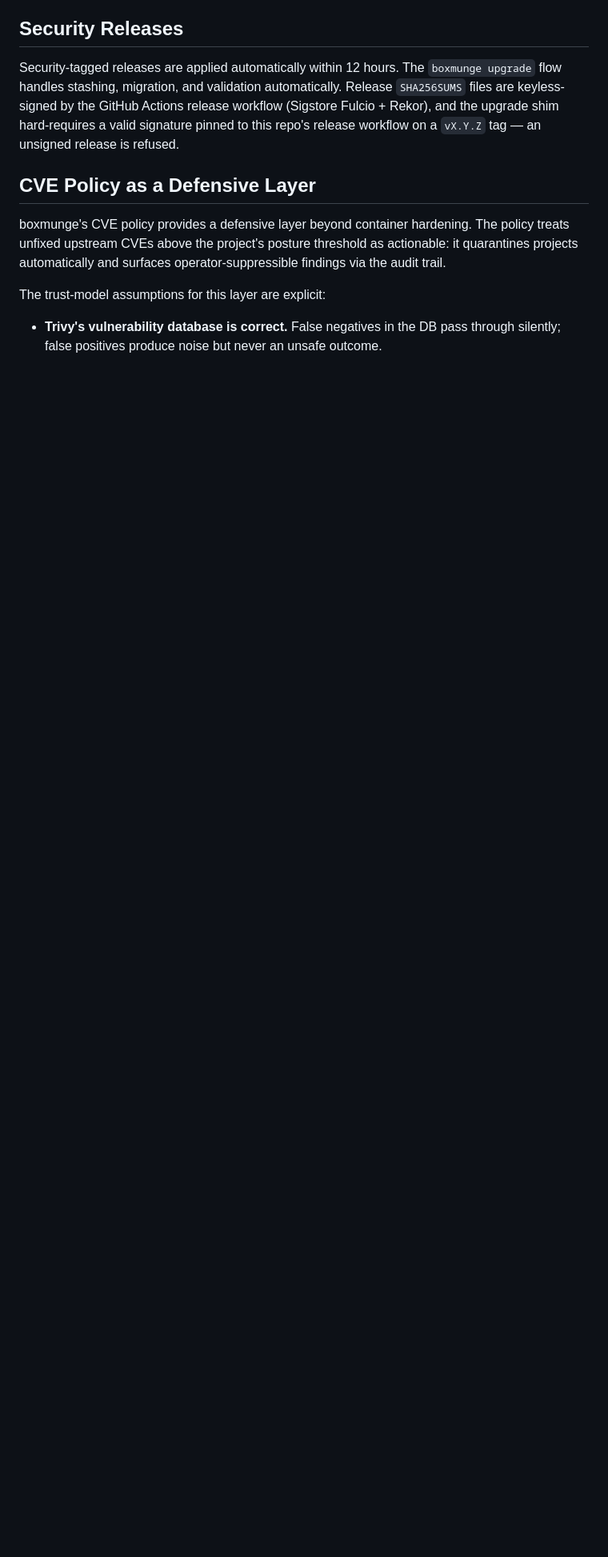
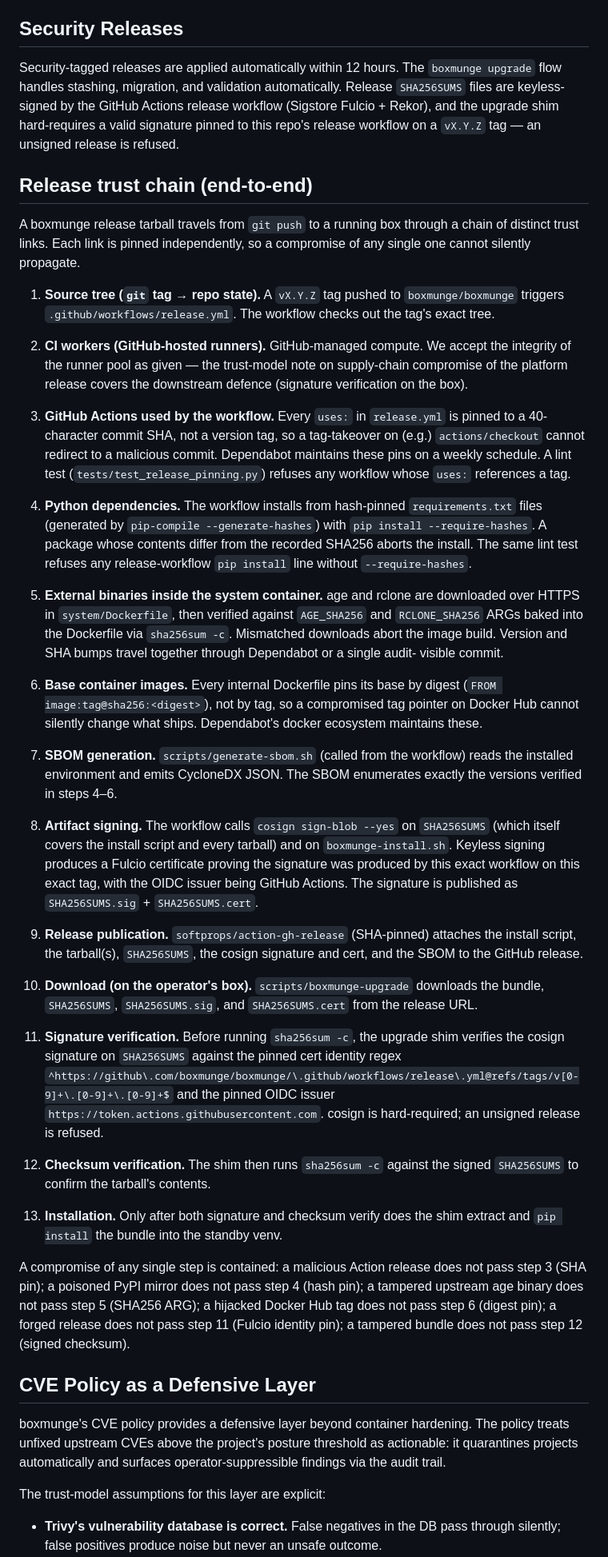
Before and after one commit to boxmunge/boxmunge, a Markdown page: docs/on-server/TRUST_MODEL.md, the part around the change. Shown at 80% size. GitHub-like rendering; blank space fills up the shorter version.

Commit message:
docs(trust-model): document end-to-end release trust chain

```diff
--- a/docs/on-server/TRUST_MODEL.md
+++ b/docs/on-server/TRUST_MODEL.md
@@ -138,6 +138,88 @@ prints the same report with no side effects.
 
 Security-tagged releases are applied automatically within 12 hours. The `boxmunge upgrade` flow handles stashing, migration, and validation automatically. Release `SHA256SUMS` files are keyless-signed by the GitHub Actions release workflow (Sigstore Fulcio + Rekor), and the upgrade shim hard-requires a valid signature pinned to this repo's release workflow on a `vX.Y.Z` tag — an unsigned release is refused.
 
+## Release trust chain (end-to-end)
+
+A boxmunge release tarball travels from `git push` to a running box through
+a chain of distinct trust links. Each link is pinned independently, so a
+compromise of any single one cannot silently propagate.
+
+1. **Source tree (`git` tag → repo state).** A `vX.Y.Z` tag pushed to
+   `boxmunge/boxmunge` triggers `.github/workflows/release.yml`. The
+   workflow checks out the tag's exact tree.
+
+2. **CI workers (GitHub-hosted runners).** GitHub-managed compute. We
+   accept the integrity of the runner pool as given — the trust-model
+   note on supply-chain compromise of the platform release covers the
+   downstream defence (signature verification on the box).
+
+3. **GitHub Actions used by the workflow.** Every `uses:` in
+   `release.yml` is pinned to a 40-character commit SHA, not a version
+   tag, so a tag-takeover on (e.g.) `actions/checkout` cannot redirect
+   to a malicious commit. Dependabot maintains these pins on a weekly
+   schedule. A lint test (`tests/test_release_pinning.py`) refuses any
+   workflow whose `uses:` references a tag.
+
+4. **Python dependencies.** The workflow installs from hash-pinned
+   `requirements.txt` files (generated by `pip-compile --generate-hashes`)
+   with `pip install --require-hashes`. A package whose contents differ
+   from the recorded SHA256 aborts the install. The same lint test
+   refuses any release-workflow `pip install` line without
+   `--require-hashes`.
+
+5. **External binaries inside the system container.** age and rclone are
+   downloaded over HTTPS in `system/Dockerfile`, then verified against
+   `AGE_SHA256` and `RCLONE_SHA256` ARGs baked into the Dockerfile via
+   `sha256sum -c`. Mismatched downloads abort the image build. Version
+   and SHA bumps travel together through Dependabot or a single audit-
+   visible commit.
+
+6. **Base container images.** Every internal Dockerfile pins its base
+   by digest (`FROM image:tag@sha256:<digest>`), not by tag, so a
+   compromised tag pointer on Docker Hub cannot silently change what
+   ships. Dependabot's docker ecosystem maintains these.
+
+7. **SBOM generation.** `scripts/generate-sbom.sh` (called from the
+   workflow) reads the installed environment and emits CycloneDX JSON.
+   The SBOM enumerates exactly the versions verified in steps 4–6.
+
+8. **Artifact signing.** The workflow calls `cosign sign-blob --yes` on
+   `SHA256SUMS` (which itself covers the install script and every
+   tarball) and on `boxmunge-install.sh`. Keyless signing produces a
+   Fulcio certificate proving the signature was produced by this exact
+   workflow on this exact tag, with the OIDC issuer being GitHub
+   Actions. The signature is published as `SHA256SUMS.sig` +
+   `SHA256SUMS.cert`.
+
+9. **Release publication.** `softprops/action-gh-release` (SHA-pinned)
+   attaches the install script, the tarball(s), `SHA256SUMS`, the
+   cosign signature and cert, and the SBOM to the GitHub release.
+
+10. **Download (on the operator's box).** `scripts/boxmunge-upgrade`
+    downloads the bundle, `SHA256SUMS`, `SHA256SUMS.sig`, and
+    `SHA256SUMS.cert` from the release URL.
+
+11. **Signature verification.** Before running `sha256sum -c`, the
+    upgrade shim verifies the cosign signature on `SHA256SUMS` against
+    the pinned cert identity regex
+    `^https://github\.com/boxmunge/boxmunge/\.github/workflows/release\.yml@refs/tags/v[0-9]+\.[0-9]+\.[0-9]+$`
+    and the pinned OIDC issuer `https://token.actions.githubusercontent.com`.
+    cosign is hard-required; an unsigned release is refused.
+
+12. **Checksum verification.** The shim then runs `sha256sum -c` against
+    the signed `SHA256SUMS` to confirm the tarball's contents.
+
+13. **Installation.** Only after both signature and checksum verify does
+    the shim extract and `pip install` the bundle into the standby
+    venv.
+
+A compromise of any single step is contained: a malicious Action
+release does not pass step 3 (SHA pin); a poisoned PyPI mirror does not
+pass step 4 (hash pin); a tampered upstream age binary does not pass
+step 5 (SHA256 ARG); a hijacked Docker Hub tag does not pass step 6
+(digest pin); a forged release does not pass step 11 (Fulcio identity
+pin); a tampered bundle does not pass step 12 (signed checksum).
+
 ## CVE Policy as a Defensive Layer
 
 boxmunge's CVE policy provides a defensive layer beyond container hardening. The policy treats unfixed upstream CVEs above the project's posture threshold as actionable: it quarantines projects automatically and surfaces operator-suppressible findings via the audit trail.
```
